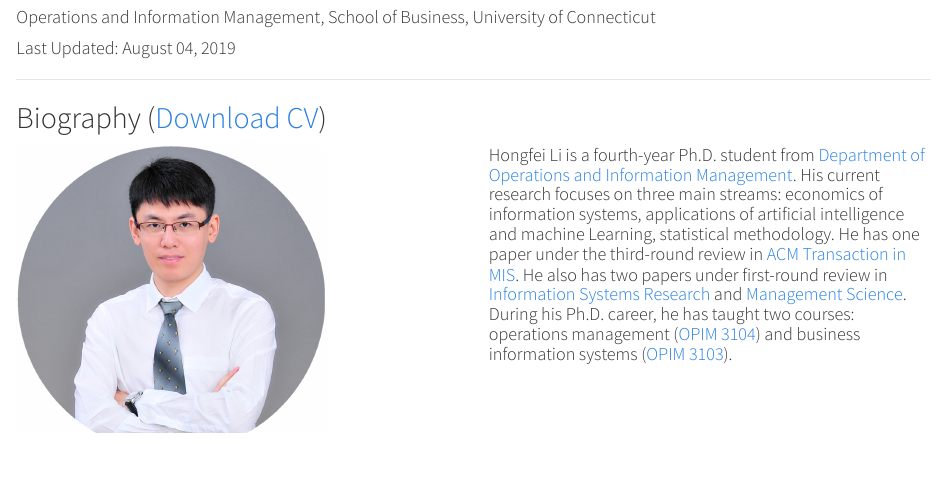
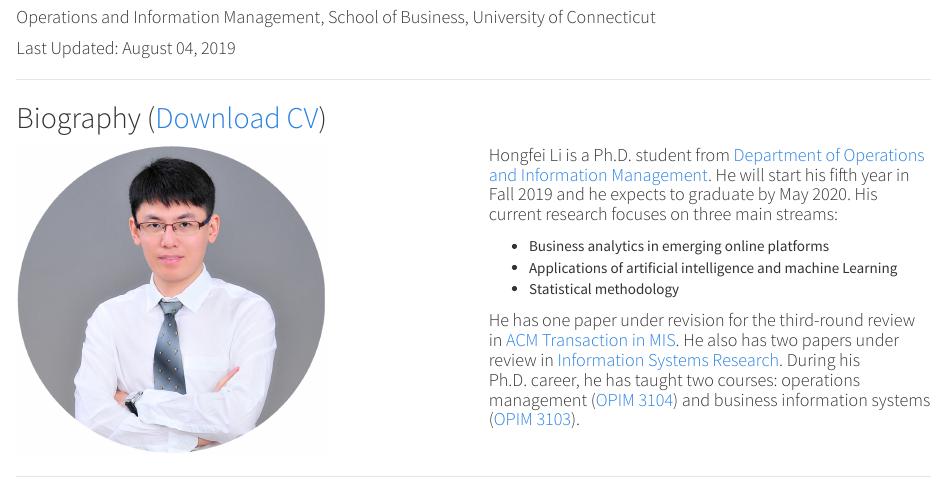
Before and after one commit to HongfeiUconn/personal-website, an R Markdown document (index.Rmd): the page in a window 1100 px wide, from 130 px down. Rendered offline with R 4.5, knitr and Pandoc, with nearby package versions; a font, style sheet, LaTeX package, included part or bibliography that could not be used is replaced or left out.

Commit message:
update index

````diff
--- a/index.Rmd
+++ b/index.Rmd
@@ -31,7 +31,13 @@ knitr::include_graphics("hongfei.png")
 ```
 </div>
 <div class = "col-md-6">
-#### Hongfei Li is a fourth-year Ph.D. student from [Department of Operations and Information Management](https://opim.business.uconn.edu/). His current research focuses on three main streams: economics of information systems, applications of artificial intelligence and machine Learning, statistical methodology. He has one paper under the third-round review in [ACM Transaction in MIS](https://tmis.acm.org/). He also has two papers under first-round review in [Information Systems Research](https://pubsonline.informs.org/journal/isre) and [Management Science](https://pubsonline.informs.org/journal/mnsc). During his Ph.D. career, he has taught two courses: operations management ([OPIM 3104](https://hongfeiuconn.github.io/OPIM3104/)) and business information systems ([OPIM 3103](https://hongfeiuconn.github.io/OPIM3103/)).
+#### Hongfei Li is a Ph.D. student from [Department of Operations and Information Management](https://opim.business.uconn.edu/). He will start his fifth year in Fall 2019 and he expects to graduate by May 2020. His current research focuses on three main streams:
+
+* Business analytics in emerging online platforms
+* Applications of artificial intelligence and machine Learning
+* Statistical methodology
+
+#### He has one paper under revision for the third-round review in [ACM Transaction in MIS](https://tmis.acm.org/). He also has two papers under review in [Information Systems Research](https://pubsonline.informs.org/journal/isre). During his Ph.D. career, he has taught two courses: operations management ([OPIM 3104](https://hongfeiuconn.github.io/OPIM3104/)) and business information systems ([OPIM 3103](https://hongfeiuconn.github.io/OPIM3103/)).
 </div>
 </div>
 
````
